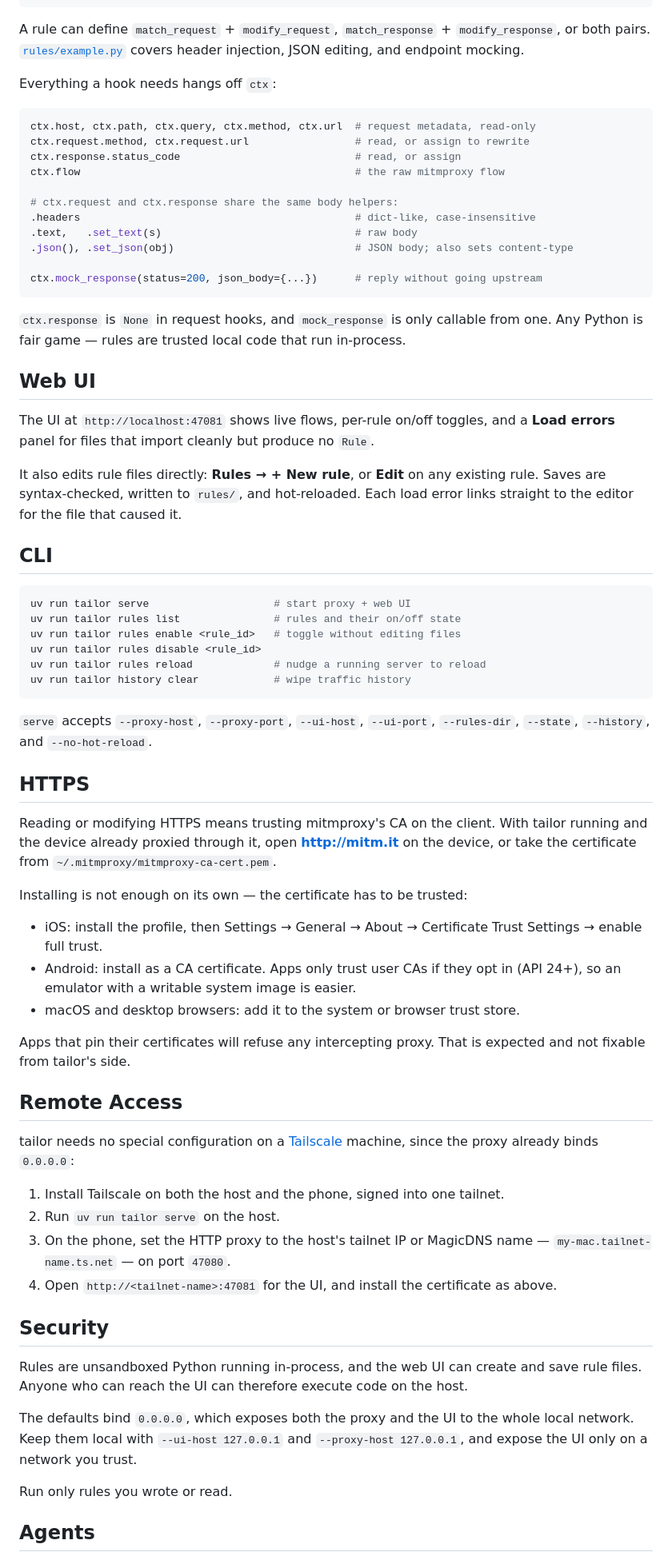
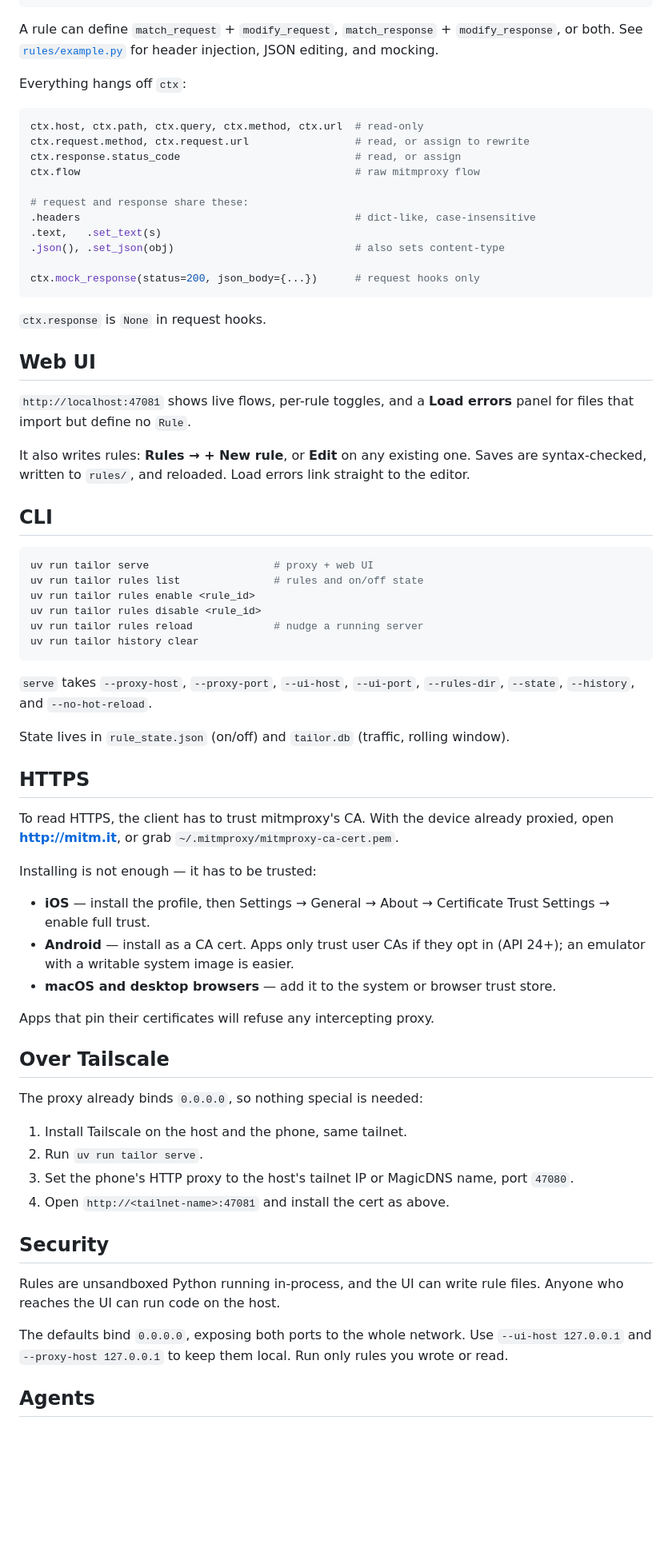
Before and after one commit to 10/tailor, a Markdown page: README.md, the part around one of its changes. Shown at 80% size. Drawn GitHub-style; blank space fills up the shorter version.

Commit message:
docs(readme): trim the prose
Leads with the two commands that start it. Compresses the rules, HTTPS,
and security sections, trims features to five, and keeps every serve flag,
port, and state file.

Prose down from 787 to 484 words.

````diff
--- a/README.md
+++ b/README.md
@@ -73,88 +53,83 @@ rule = Rule(
 ```
 
 A rule can define `match_request` + `modify_request`, `match_response` +
-`modify_response`, or both pairs. [`rules/example.py`](rules/example.py) covers
-header injection, JSON editing, and endpoint mocking.
+`modify_response`, or both. See [`rules/example.py`](rules/example.py) for
+header injection, JSON editing, and mocking.
 
-Everything a hook needs hangs off `ctx`:
+Everything hangs off `ctx`:
 
 ```python
-ctx.host, ctx.path, ctx.query, ctx.method, ctx.url  # request metadata, read-only
+ctx.host, ctx.path, ctx.query, ctx.method, ctx.url  # read-only
 ctx.request.method, ctx.request.url                 # read, or assign to rewrite
 ctx.response.status_code                            # read, or assign
-ctx.flow                                            # the raw mitmproxy flow
+ctx.flow                                            # raw mitmproxy flow
 
-# ctx.request and ctx.response share the same body helpers:
+# request and response share these:
 .headers                                            # dict-like, case-insensitive
-.text,   .set_text(s)                               # raw body
-.json(), .set_json(obj)                             # JSON body; also sets content-type
+.text,   .set_text(s)
+.json(), .set_json(obj)                             # also sets content-type
 
-ctx.mock_response(status=200, json_body={...})      # reply without going upstream
+ctx.mock_response(status=200, json_body={...})      # request hooks only
 ```
 
-`ctx.response` is `None` in request hooks, and `mock_response` is only callable
-from one. Any Python is fair game — rules are trusted local code that run
-in-process.
+`ctx.response` is `None` in request hooks.
 
 ## Web UI
 
-The UI at `http://localhost:47081` shows live flows, per-rule on/off toggles,
-and a **Load errors** panel for files that import cleanly but produce no `Rule`.
+`http://localhost:47081` shows live flows, per-rule toggles, and a **Load
+errors** panel for files that import but define no `Rule`.
 
-It also edits rule files directly: **Rules → + New rule**, or **Edit** on any
-existing rule. Saves are syntax-checked, written to `rules/`, and hot-reloaded.
-Each load error links straight to the editor for the file that caused it.
+It also writes rules: **Rules → + New rule**, or **Edit** on any existing one.
+Saves are syntax-checked, written to `rules/`, and reloaded. Load errors link
+straight to the editor.
 
 ## CLI
 
 ```bash
-uv run tailor serve                    # start proxy + web UI
-uv run tailor rules list               # rules and their on/off state
-uv run tailor rules enable <rule_id>   # toggle without editing files
+uv run tailor serve                    # proxy + web UI
+uv run tailor rules list               # rules and on/off state
+uv run tailor rules enable <rule_id>
 uv run tailor rules disable <rule_id>
-uv run tailor rules reload             # nudge a running server to reload
-uv run tailor history clear            # wipe traffic history
+uv run tailor rules reload             # nudge a running server
+uv run tailor history clear
 ```
 
-`serve` accepts `--proxy-host`, `--proxy-port`, `--ui-host`, `--ui-port`,
+`serve` takes `--proxy-host`, `--proxy-port`, `--ui-host`, `--ui-port`,
 `--rules-dir`, `--state`, `--history`, and `--no-hot-reload`.
+
+State lives in `rule_state.json` (on/off) and `tailor.db` (traffic, rolling
+window).
 
 ## HTTPS
 
-Reading or modifying HTTPS means trusting mitmproxy's CA on the client. With
-tailor running and the device already proxied through it, open
-**http://mitm.it** on the device, or take the certificate from
+To read HTTPS, the client has to trust mitmproxy's CA. With the device already
+proxied, open **http://mitm.it**, or grab
 `~/.mitmproxy/mitmproxy-ca-cert.pem`.
 
-Installing is not enough on its own — the certificate has to be trusted:
+Installing is not enough — it has to be trusted:
 
-- iOS: install the profile, then Settings → General → About → Certificate Trust Settings → enable full trust.
-- Android: install as a CA certificate. Apps only trust user CAs if they opt in (API 24+), so an emulator with a writable system image is easier.
-- macOS and desktop browsers: add it to the system or browser trust store.
+- **iOS** — install the profile, then Settings → General → About → Certificate Trust Settings → enable full trust.
+- **Android** — install as a CA cert. Apps only trust user CAs if they opt in (API 24+); an emulator with a writable system image is easier.
+- **macOS and desktop browsers** — add it to the system or browser trust store.
 
-Apps that pin their certificates will refuse any intercepting proxy. That is
-expected and not fixable from tailor's side.
+Apps that pin their certificates will refuse any intercepting proxy.
 
-## Remote Access
+## Over Tailscale
 
-tailor needs no special configuration on a [Tailscale](https://tailscale.com)
-machine, since the proxy already binds `0.0.0.0`:
+The proxy already binds `0.0.0.0`, so nothing special is needed:
 
-1. Install Tailscale on both the host and the phone, signed into one tailnet.
-2. Run `uv run tailor serve` on the host.
-3. On the phone, set the HTTP proxy to the host's tailnet IP or MagicDNS name — `my-mac.tailnet-name.ts.net` — on port `47080`.
-4. Open `http://<tailnet-name>:47081` for the UI, and install the certificate as above.
+1. Install Tailscale on the host and the phone, same tailnet.
+2. Run `uv run tailor serve`.
+3. Set the phone's HTTP proxy to the host's tailnet IP or MagicDNS name, port `47080`.
+4. Open `http://<tailnet-name>:47081` and install the cert as above.
 
 ## Security
 
-Rules are unsandboxed Python running in-process, and the web UI can create and
-save rule files. Anyone who can reach the UI can therefore execute code on the
-host.
+Rules are unsandboxed Python running in-process, and the UI can write rule
+files. Anyone who reaches the UI can run code on the host.
 
-The defaults bind `0.0.0.0`, which exposes both the proxy and the UI to the
-whole local network. Keep them local with `--ui-host 127.0.0.1` and
-`--proxy-host 127.0.0.1`, and expose the UI only on a network you trust.
-
-Run only rules you wrote or read.
+The defaults bind `0.0.0.0`, exposing both ports to the whole network. Use
+`--ui-host 127.0.0.1` and `--proxy-host 127.0.0.1` to keep them local. Run only
+rules you wrote or read.
 
 ## Agents
````
Also changed, not shown: other parts of README.md (+18 -40 lines).
